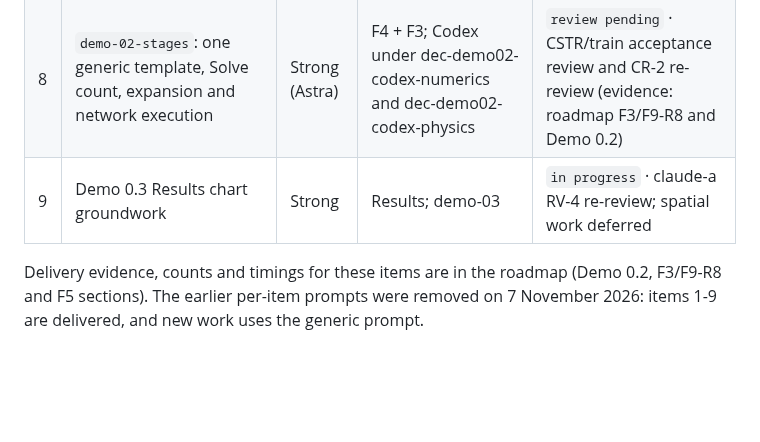
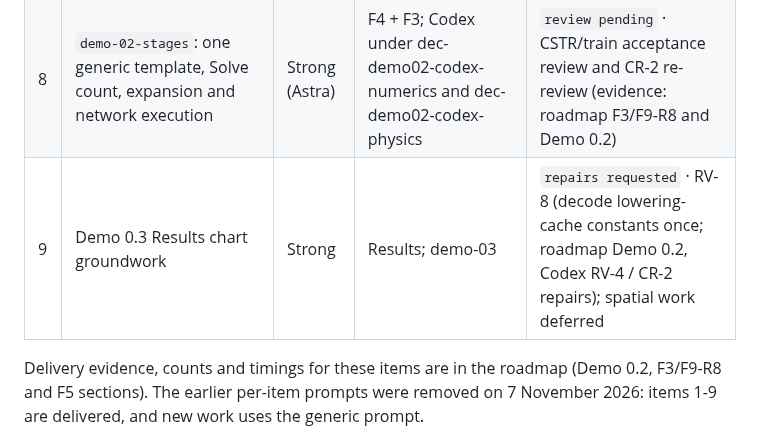
Before and after one commit to RandallTz/Rage-Engine-Chemical-Engineering-Ops, a Markdown page: docs/engine/codex-queue.md, the part around the change. Drawn GitHub-style; blank space fills up the shorter version.

Commit message:
Queue: item 9 repairs requested (RV-8)
Co-Authored-By: Claude Opus 5.5 <noreply@anthropic.com>

```diff
--- a/docs/engine/codex-queue.md
+++ b/docs/engine/codex-queue.md
@@ -35,6 +35,6 @@ Rules that apply to every run:
 | 6 | Template instances: replay a template's recorded recipe into a new connectable model | Strong (Astra) | `demo-02-drum` onward (F4) | `review pending` · independent review |
 | 7 | Repairs RC-1 to RC-7 from the independent review of items 1-2 | Light | Commit of items 1-2; `demo-02-drum` (RC-3) | `review pending` · independent review |
 | 8 | `demo-02-stages`: one generic template, Solve count, expansion and network execution | Strong (Astra) | F4 + F3; Codex under dec-demo02-codex-numerics and dec-demo02-codex-physics | `review pending` · CSTR/train acceptance review and CR-2 re-review (evidence: roadmap F3/F9-R8 and Demo 0.2) |
-| 9 | Demo 0.3 Results chart groundwork | Strong | Results; demo-03 | `in progress` · claude-a RV-4 re-review; spatial work deferred |
+| 9 | Demo 0.3 Results chart groundwork | Strong | Results; demo-03 | `repairs requested` · RV-8 (decode lowering-cache constants once; roadmap Demo 0.2, Codex RV-4 / CR-2 repairs); spatial work deferred |
 
 Delivery evidence, counts and timings for these items are in the roadmap (Demo 0.2, F3/F9-R8 and F5 sections). The earlier per-item prompts were removed on 7 November 2026: items 1-9 are delivered, and new work uses the generic prompt.
```
